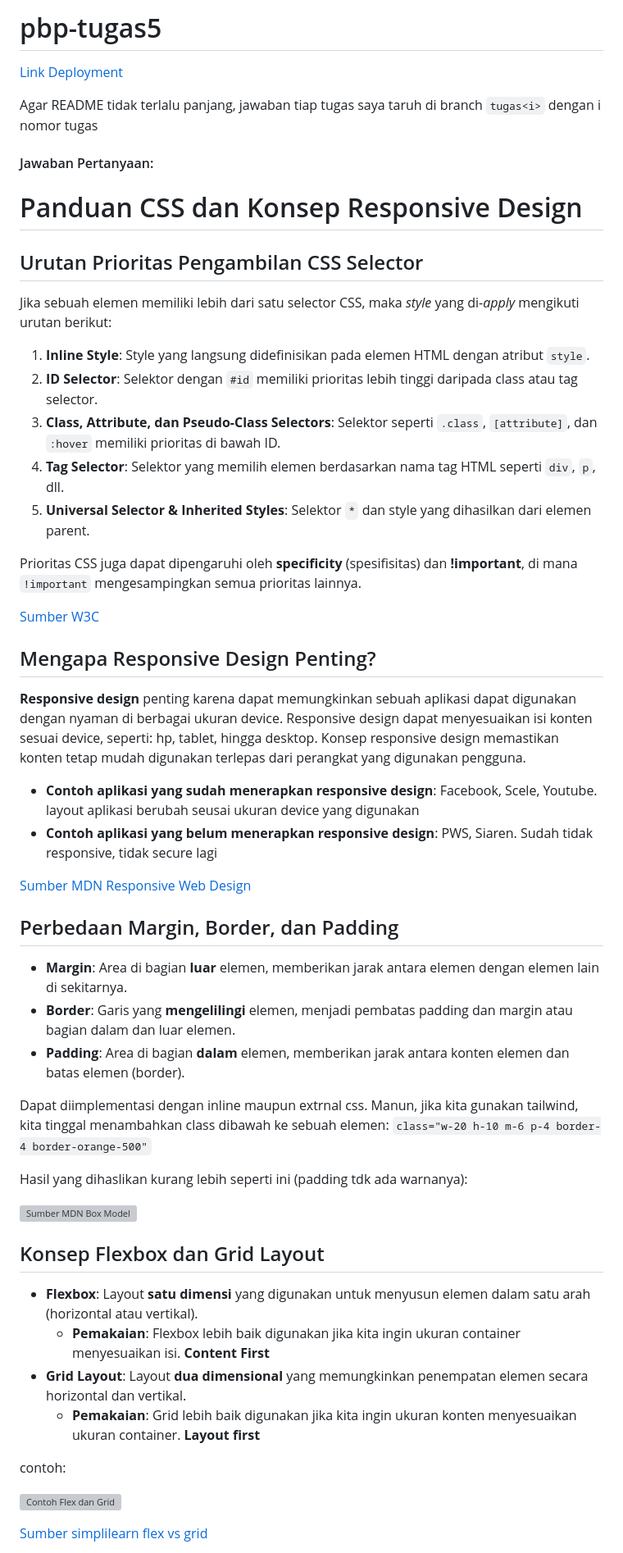
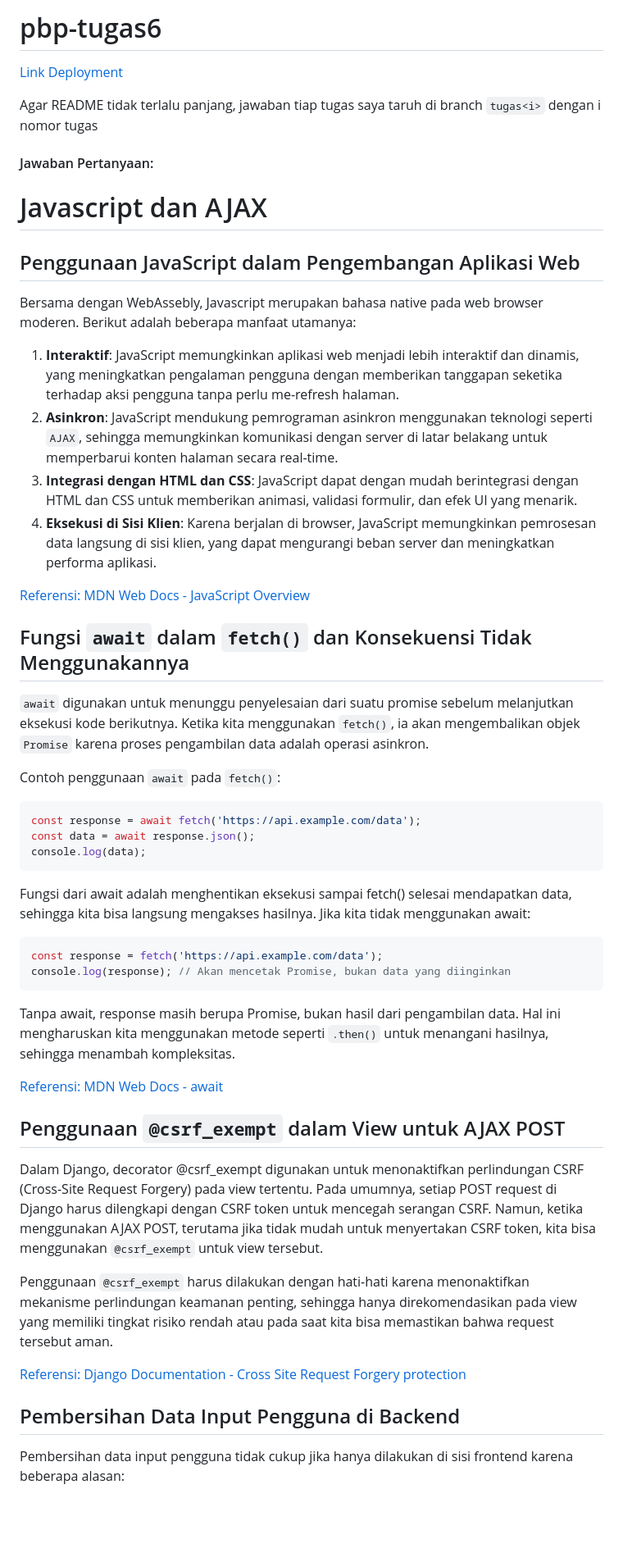
Before and after one commit to m-azzam-azis/pbp-store, a Markdown page: README.md, the part around the change printed below. Shown: that part at 82% size. GitHub-like rendering; blank space fills up the shorter version; grey boxes are pictures that could not be loaded.

````diff
--- a/README.md
+++ b/README.md
@@ -1,4 +1,4 @@
-# pbp-tugas5
+# pbp-tugas6
 
 [Link Deployment](http://muhammad-azzam31-pbpstore.pbp.cs.ui.ac.id)
 
@@ -6,55 +6,52 @@ Agar README tidak terlalu panjang, jawaban tiap tugas saya taruh di branch `tuga
 
 #### Jawaban Pertanyaan:
 
-# Panduan CSS dan Konsep Responsive Design
+# Javascript dan AJAX
 
-## Urutan Prioritas Pengambilan CSS Selector
+## Penggunaan JavaScript dalam Pengembangan Aplikasi Web
 
-Jika sebuah elemen memiliki lebih dari satu selector CSS, maka _style_ yang di-_apply_ mengikuti urutan berikut:
+Bersama dengan WebAssebly, Javascript merupakan bahasa native pada web browser moderen. Berikut adalah beberapa manfaat utamanya:
 
-1. **Inline Style**: Style yang langsung didefinisikan pada elemen HTML dengan atribut `style`.
-2. **ID Selector**: Selektor dengan `#id` memiliki prioritas lebih tinggi daripada class atau tag selector.
-3. **Class, Attribute, dan Pseudo-Class Selectors**: Selektor seperti `.class`, `[attribute]`, dan `:hover` memiliki prioritas di bawah ID.
-4. **Tag Selector**: Selektor yang memilih elemen berdasarkan nama tag HTML seperti `div`, `p`, dll.
-5. **Universal Selector & Inherited Styles**: Selektor `*` dan style yang dihasilkan dari elemen parent.
+1. **Interaktif**: JavaScript memungkinkan aplikasi web menjadi lebih interaktif dan dinamis, yang meningkatkan pengalaman pengguna dengan memberikan tanggapan seketika terhadap aksi pengguna tanpa perlu me-refresh halaman.
+2. **Asinkron**: JavaScript mendukung pemrograman asinkron menggunakan teknologi seperti `AJAX`, sehingga memungkinkan komunikasi dengan server di latar belakang untuk memperbarui konten halaman secara real-time.
+3. **Integrasi dengan HTML dan CSS**: JavaScript dapat dengan mudah berintegrasi dengan HTML dan CSS untuk memberikan animasi, validasi formulir, dan efek UI yang menarik.
+4. **Eksekusi di Sisi Klien**: Karena berjalan di browser, JavaScript memungkinkan pemrosesan data langsung di sisi klien, yang dapat mengurangi beban server dan meningkatkan performa aplikasi.
 
-Prioritas CSS juga dapat dipengaruhi oleh **specificity** (spesifisitas) dan **!important**, di mana `!important` mengesampingkan semua prioritas lainnya.
+[Referensi: MDN Web Docs - JavaScript Overview](https://developer.mozilla.org/en-US/docs/Web/JavaScript)
 
-[Sumber W3C](https://www.w3schools.com/css/css_specificity.asp)
+## Fungsi `await` dalam `fetch()` dan Konsekuensi Tidak Menggunakannya
 
-## Mengapa Responsive Design Penting?
+`await` digunakan untuk menunggu penyelesaian dari suatu promise sebelum melanjutkan eksekusi kode berikutnya. Ketika kita menggunakan `fetch()`, ia akan mengembalikan objek `Promise` karena proses pengambilan data adalah operasi asinkron.
 
-**Responsive design** penting karena dapat memungkinkan sebuah aplikasi dapat digunakan dengan nyaman di berbagai ukuran device. Responsive design dapat menyesuaikan isi konten sesuai device, seperti: hp, tablet, hingga desktop. Konsep responsive design memastikan konten tetap mudah digunakan terlepas dari perangkat yang digunakan pengguna.
+Contoh penggunaan `await` pada `fetch()`:
 
-- **Contoh aplikasi yang sudah menerapkan responsive design**: Facebook, Scele, Youtube. layout aplikasi berubah seusai ukuran device yang digunakan
-- **Contoh aplikasi yang belum menerapkan responsive design**: PWS, Siaren. Sudah tidak responsive, tidak secure lagi
+```javascript
+const response = await fetch('https://api.example.com/data');
+const data = await response.json();
+console.log(data);
+```
 
-[Sumber MDN Responsive Web Design](https://developer.mozilla.org/en-US/docs/Learn/CSS/CSS_layout/Responsive_Design)
+Fungsi dari await adalah menghentikan eksekusi sampai fetch() selesai mendapatkan data, sehingga kita bisa langsung mengakses hasilnya. Jika kita tidak menggunakan await:
 
-## Perbedaan Margin, Border, dan Padding
+```javascript
+const response = fetch('https://api.example.com/data');
+console.log(response); // Akan mencetak Promise, bukan data yang diinginkan
+```
 
-- **Margin**: Area di bagian **luar** elemen, memberikan jarak antara elemen dengan elemen lain di sekitarnya.
-- **Border**: Garis yang **mengelilingi** elemen, menjadi pembatas padding dan margin atau bagian dalam dan luar elemen.
-- **Padding**: Area di bagian **dalam** elemen, memberikan jarak antara konten elemen dan batas elemen (border).
+Tanpa await, response masih berupa Promise, bukan hasil dari pengambilan data. Hal ini mengharuskan kita menggunakan metode seperti `.then()` untuk menangani hasilnya, sehingga menambah kompleksitas.
 
-Dapat diimplementasi dengan inline maupun extrnal css. Manun, jika kita gunakan tailwind, kita tinggal menambahkan class dibawah ke sebuah elemen:
-`class="w-20 h-10 m-6 p-4 border-4 border-orange-500"`
-
-Hasil yang dihaslikan kurang lebih seperti ini (padding tdk ada warnanya):
+[Referensi: MDN Web Docs - await](https://developer.mozilla.org/en-US/docs/Web/JavaScript/Reference/Operators/await)
 
 
-![Sumber MDN Box Model](https://miro.medium.com/v2/resize:fit:1400/format:webp/1*M1rrBjfUxoPNsda6s-V5MA.png)
+## Penggunaan `@csrf_exempt` dalam View untuk AJAX POST
 
-## Konsep Flexbox dan Grid Layout
+Dalam Django, decorator @csrf_exempt digunakan untuk menonaktifkan perlindungan CSRF (Cross-Site Request Forgery) pada view tertentu. Pada umumnya, setiap POST request di Django harus dilengkapi dengan CSRF token untuk mencegah serangan CSRF. Namun, ketika menggunakan AJAX POST, terutama jika tidak mudah untuk menyertakan CSRF token, kita bisa menggunakan `@csrf_exempt` untuk view tersebut.
 
-- **Flexbox**: Layout **satu dimensi** yang digunakan untuk menyusun elemen dalam satu arah (horizontal atau vertikal).
-  - **Pemakaian**: Flexbox lebih baik digunakan jika kita ingin ukuran container menyesuaikan isi. **Content First**
-- **Grid Layout**: Layout **dua dimensional** yang memungkinkan penempatan elemen secara horizontal dan vertikal.
-  - **Pemakaian**: Grid lebih baik digunakan jika kita ingin ukuran konten menyesuaikan ukuran container. **Layout first**
+Penggunaan `@csrf_exempt` harus dilakukan dengan hati-hati karena menonaktifkan mekanisme perlindungan keamanan penting, sehingga hanya direkomendasikan pada view yang memiliki tingkat risiko rendah atau pada saat kita bisa memastikan bahwa request tersebut aman.
 
-contoh:
+[Referensi: Django Documentation - Cross Site Request Forgery protection](https://docs.djangoproject.com/en/stable/ref/csrf/)
 
-![Contoh Flex dan Grid](https://uipencil.com/wp-content/uploads/2023/02/post_feature_flexvsgrid.webp)
+## Pembersihan Data Input Pengguna di Backend
 
-[Sumber simplilearn flex vs grid](https://www.simplilearn.com/tutorials/css-tutorial/css-grid-vs-flexbox#:~:text=Flexbox%20is%20made%20for%20one,Grids%20can%20work%20on%20both.)
+Pembersihan data input pengguna tidak cukup jika hanya dilakukan di sisi frontend karena beberapa alasan:
 
````
Also changed, not shown: other parts of README.md (+21 -26 lines).
